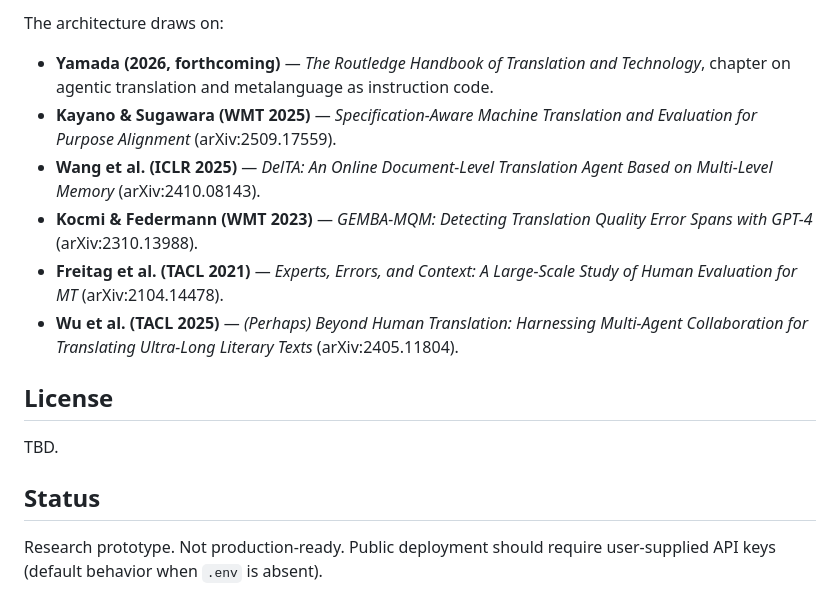
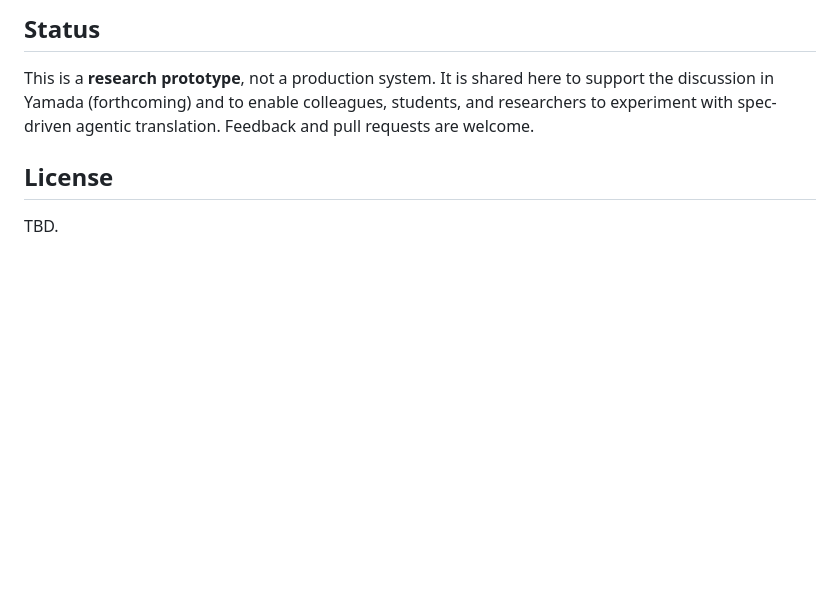
Before and after one commit to chuckmy/agentic-translator, a Markdown page: README.md, the part around one of its changes. Rendered like a GitHub page; blank space fills up the shorter version.

```diff
--- a/README.md
+++ b/README.md
@@ -73,17 +127,8 @@ A pre-made bilingual test set lives at `test_set/` — see `test_set/README.md`
 
-The architecture draws on:
+## Status
 
-- **Yamada (2026, forthcoming)** — *The Routledge Handbook of Translation and Technology*, chapter on agentic translation and metalanguage as instruction code.
-- **Kayano & Sugawara (WMT 2025)** — *Specification-Aware Machine Translation and Evaluation for Purpose Alignment* (arXiv:2509.17559).
-- **Wang et al. (ICLR 2025)** — *DelTA: An Online Document-Level Translation Agent Based on Multi-Level Memory* (arXiv:2410.08143).
-- **Kocmi & Federmann (WMT 2023)** — *GEMBA-MQM: Detecting Translation Quality Error Spans with GPT-4* (arXiv:2310.13988).
-- **Freitag et al. (TACL 2021)** — *Experts, Errors, and Context: A Large-Scale Study of Human Evaluation for MT* (arXiv:2104.14478).
-- **Wu et al. (TACL 2025)** — *(Perhaps) Beyond Human Translation: Harnessing Multi-Agent Collaboration for Translating Ultra-Long Literary Texts* (arXiv:2405.11804).
+This is a **research prototype**, not a production system. It is shared here to support the discussion in Yamada (forthcoming) and to enable colleagues, students, and researchers to experiment with spec-driven agentic translation. Feedback and pull requests are welcome.
 
 ## License
 
 TBD.
-
-## Status
-
-Research prototype. Not production-ready. Public deployment should require user-supplied API keys (default behavior when `.env` is absent).
```
Also changed, not shown: other parts of README.md (+101 -47 lines), README_ja.md (added, +137 -0 lines).
